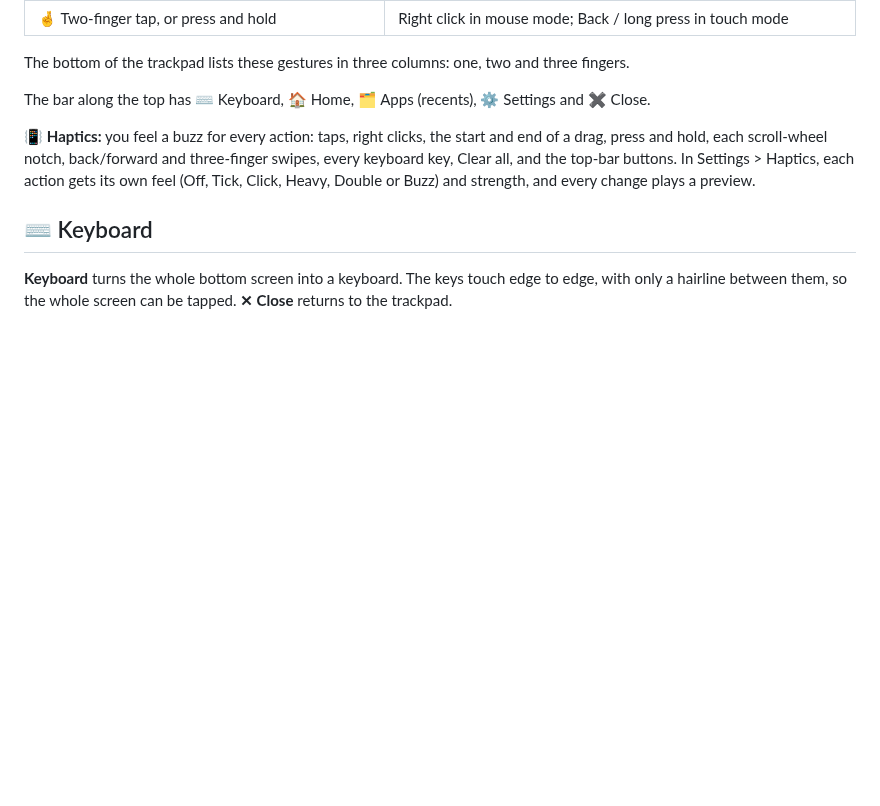
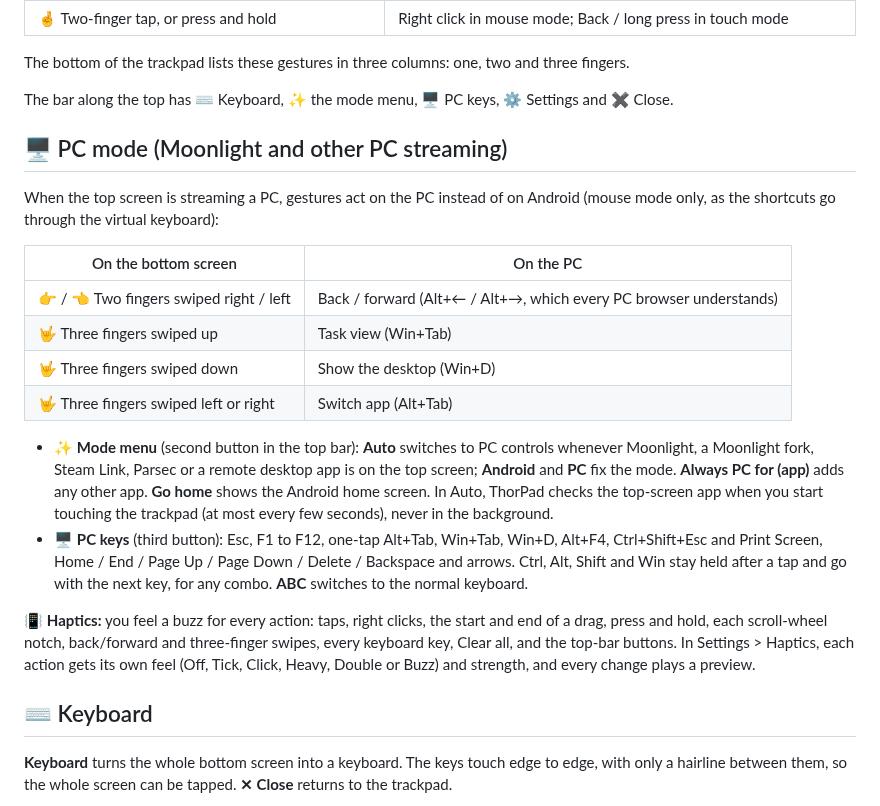
Before and after one commit to ajhockey88/ThorPad, a Markdown page: README.md, the part around one of its changes. GitHub-like rendering; blank space fills up the shorter version.

```diff
--- a/README.md
+++ b/README.md
@@ -40,7 +42,29 @@ Everything happens on the Thor's bottom screen (1240 × 1080).
 
 The bottom of the trackpad lists these gestures in three columns: one, two and three fingers.
 
-The bar along the top has ⌨️ Keyboard, 🏠 Home, 🗂️ Apps (recents), ⚙️ Settings and ✖️ Close.
+The bar along the top has ⌨️ Keyboard, ✨ the mode menu, 🖥️ PC keys, ⚙️ Settings and ✖️ Close.
+
+## 🖥️ PC mode (Moonlight and other PC streaming)
+
+When the top screen is streaming a PC, gestures act on the PC instead of on Android (mouse mode
+only, as the shortcuts go through the virtual keyboard):
+
+| On the bottom screen | On the PC |
+|---|---|
+| 👉 / 👈 Two fingers swiped right / left | Back / forward (Alt+← / Alt+→, which every PC browser understands) |
+| 🤟 Three fingers swiped up | Task view (Win+Tab) |
+| 🤟 Three fingers swiped down | Show the desktop (Win+D) |
+| 🤟 Three fingers swiped left or right | Switch app (Alt+Tab) |
+
+- ✨ **Mode menu** (second button in the top bar): **Auto** switches to PC controls whenever
+  Moonlight, a Moonlight fork, Steam Link, Parsec or a remote desktop app is on the top screen;
+  **Android** and **PC** fix the mode. **Always PC for (app)** adds any other app. **Go home**
+  shows the Android home screen. In Auto, ThorPad checks the top-screen app when you start
+  touching the trackpad (at most every few seconds), never in the background.
+- 🖥️ **PC keys** (third button): Esc, F1 to F12, one-tap Alt+Tab, Win+Tab, Win+D, Alt+F4,
+  Ctrl+Shift+Esc and Print Screen, Home / End / Page Up / Page Down / Delete / Backspace and arrows.
+  Ctrl, Alt, Shift and Win stay held after a tap and go with the next key, for any combo.
+  **ABC** switches to the normal keyboard.
 
 📳 **Haptics:** you feel a buzz for every action: taps, right clicks, the start and end of a drag,
 press and hold, each scroll-wheel notch, back/forward and three-finger swipes, every keyboard key, Clear all, and the top-bar buttons.
```
Also changed, not shown: other parts of README.md (+2 -0 lines), docs/screenshots/mode-menu.png (added), docs/screenshots/pc-keys.png (added), docs/screenshots/setup.png, docs/screenshots/trackpad.png, 7 other files.
